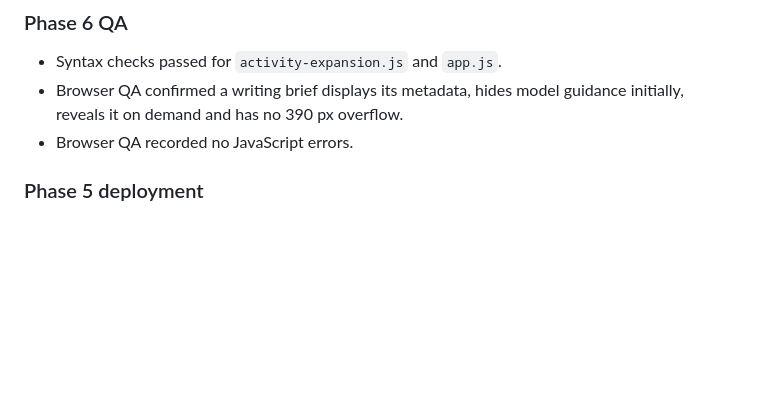
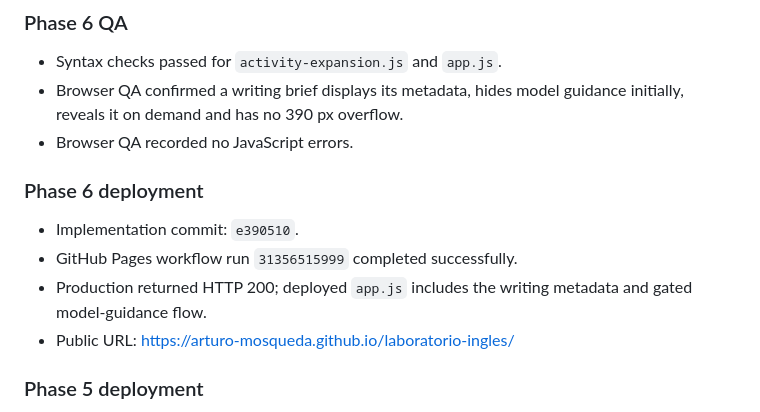
Before and after one commit to Arturo-Mosqueda/laboratorio-ingles, a Markdown page: RESEARCH_PROGRESS.md, the part around the change. GitHub-like rendering; blank space fills up the shorter version.

Commit message:
Document writing pedagogy deployment

```diff
--- a/RESEARCH_PROGRESS.md
+++ b/RESEARCH_PROGRESS.md
@@ -115,6 +115,13 @@ This file is updated throughout implementation so decisions and completed work r
 - Syntax checks passed for `activity-expansion.js` and `app.js`.
 - Browser QA confirmed a writing brief displays its metadata, hides model guidance initially, reveals it on demand and has no 390 px overflow.
 - Browser QA recorded no JavaScript errors.
+
+### Phase 6 deployment
+
+- Implementation commit: `e390510`.
+- GitHub Pages workflow run `31356515999` completed successfully.
+- Production returned HTTP 200; deployed `app.js` includes the writing metadata and gated model-guidance flow.
+- Public URL: https://arturo-mosqueda.github.io/laboratorio-ingles/
 
 ### Phase 5 deployment
 
```
